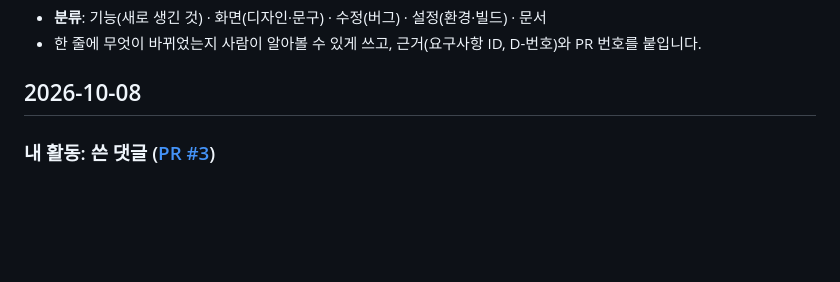
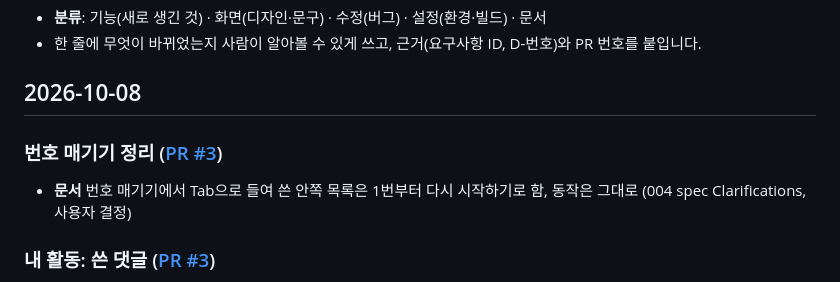
Before and after one commit to blogNM/blogproject, a Markdown page: CHANGELOG.md, the part around the change. Drawn GitHub-style; blank space fills up the shorter version.

Commit message:
번호 매기기 Tab 동작 결정 기록
Co-Authored-By: Claude Opus 5.5 (1M context) <noreply@anthropic.com>
Claude-Session: https://claude.ai/code/session_01N2DsnfS95PpW89kbHErzH3

```diff
--- a/CHANGELOG.md
+++ b/CHANGELOG.md
@@ -6,6 +6,10 @@
 - 한 줄에 무엇이 바뀌었는지 사람이 알아볼 수 있게 쓰고, 근거(요구사항 ID, D-번호)와 PR 번호를 붙입니다.
 
 ## 2026-10-08
+
+### 번호 매기기 정리 ([PR #3](https://github.com/blogNM/blogproject/pull/3))
+
+- **문서** 번호 매기기에서 Tab으로 들여 쓴 안쪽 목록은 1번부터 다시 시작하기로 함, 동작은 그대로 (004 spec Clarifications, 사용자 결정)
 
 ### 내 활동: 쓴 댓글 ([PR #3](https://github.com/blogNM/blogproject/pull/3))
 
```
Also changed, not shown: specs/004-board/spec.md (+1 -0 lines), specs/진행-기록.md (+1 -1 lines).
